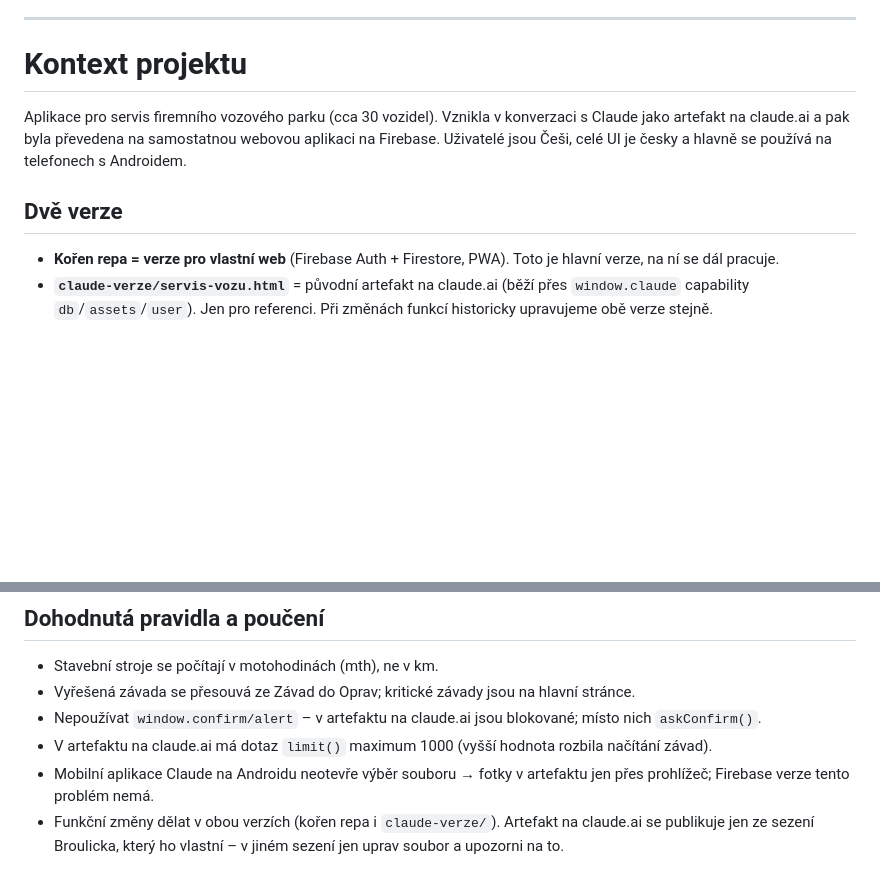
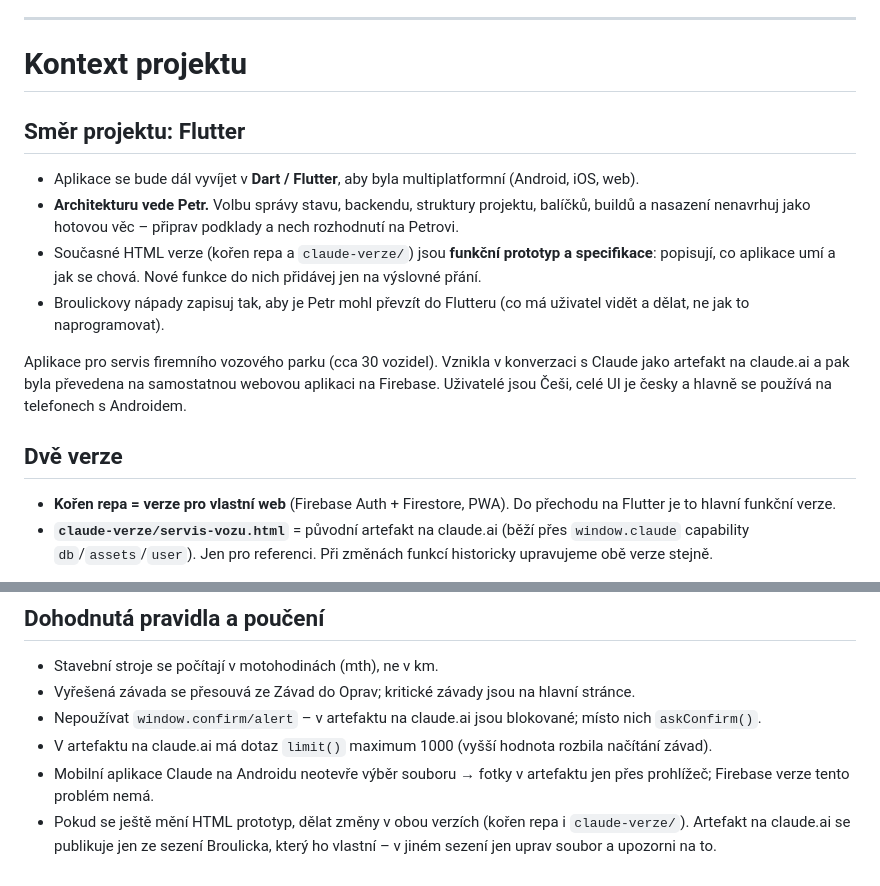
Before and after one commit to pitrrs/vozovy-park, a Markdown page: CLAUDE.md, 2 parts joined by grey strips. Drawn GitHub-style; blank space fills up the shorter version.

Commit message:
docs: zapiš přechod na Flutter a Petra jako vedoucího architektury
Aplikace se bude vyvíjet v Dart/Flutter kvůli multiplatformnosti.
Současné HTML verze slouží jako funkční prototyp a specifikace,
architektonická rozhodnutí patří Petrovi.

Co-Authored-By: Claude Opus 5.5 <noreply@anthropic.com>
Claude-Session: https://claude.ai/code/session_015HvWu12rmyPMgbgnCQzeVu

```diff
--- a/CLAUDE.md
+++ b/CLAUDE.md
@@ -59,11 +59,18 @@ Když někdo (typicky Broulick) začne něco řešit z mobilu:
 
 # Kontext projektu
 
+## Směr projektu: Flutter
+
+- Aplikace se bude dál vyvíjet v **Dart / Flutter**, aby byla multiplatformní (Android, iOS, web).
+- **Architekturu vede Petr.** Volbu správy stavu, backendu, struktury projektu, balíčků, buildů a nasazení nenavrhuj jako hotovou věc – připrav podklady a nech rozhodnutí na Petrovi.
+- Současné HTML verze (kořen repa a `claude-verze/`) jsou **funkční prototyp a specifikace**: popisují, co aplikace umí a jak se chová. Nové funkce do nich přidávej jen na výslovné přání.
+- Broulickovy nápady zapisuj tak, aby je Petr mohl převzít do Flutteru (co má uživatel vidět a dělat, ne jak to naprogramovat).
+
 Aplikace pro servis firemního vozového parku (cca 30 vozidel). Vznikla v konverzaci s Claude jako artefakt na claude.ai a pak byla převedena na samostatnou webovou aplikaci na Firebase. Uživatelé jsou Češi, celé UI je česky a hlavně se používá na telefonech s Androidem.
 
 ## Dvě verze
 
-- **Kořen repa = verze pro vlastní web** (Firebase Auth + Firestore, PWA). Toto je hlavní verze, na ní se dál pracuje.
+- **Kořen repa = verze pro vlastní web** (Firebase Auth + Firestore, PWA). Do přechodu na Flutter je to hlavní funkční verze.
 - **`claude-verze/servis-vozu.html`** = původní artefakt na claude.ai (běží přes `window.claude` capability `db`/`assets`/`user`). Jen pro referenci. Při změnách funkcí historicky upravujeme obě verze stejně.
 
 Obě verze sdílejí stejný kód UI; liší se jen startem (`boot()`), datovou vrstvou a fotkami. Ve Firebase verzi je `db` tenký obal nad Firestore se stejným API (`collection().where().orderBy().limit().onSnapshot()`, `doc().set/update/delete`), takže zbytek kódu je společný.
@@ -99,4 +106,4 @@ Checklist základních úkonů (`TASKS`): motorový olej, vzduchový / palivový
 - Nepoužívat `window.confirm/alert` – v artefaktu na claude.ai jsou blokované; místo nich `askConfirm()`.
 - V artefaktu na claude.ai má dotaz `limit()` maximum 1000 (vyšší hodnota rozbila načítání závad).
 - Mobilní aplikace Claude na Androidu neotevře výběr souboru → fotky v artefaktu jen přes prohlížeč; Firebase verze tento problém nemá.
-- Funkční změny dělat v obou verzích (kořen repa i `claude-verze/`). Artefakt na claude.ai se publikuje jen ze sezení Broulicka, který ho vlastní – v jiném sezení jen uprav soubor a upozorni na to.
+- Pokud se ještě mění HTML prototyp, dělat změny v obou verzích (kořen repa i `claude-verze/`). Artefakt na claude.ai se publikuje jen ze sezení Broulicka, který ho vlastní – v jiném sezení jen uprav soubor a upozorni na to.
```
